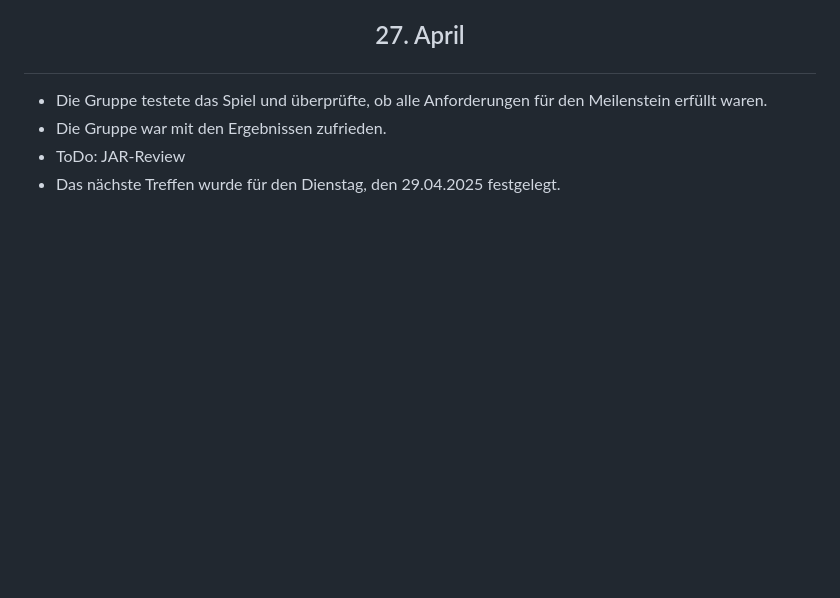
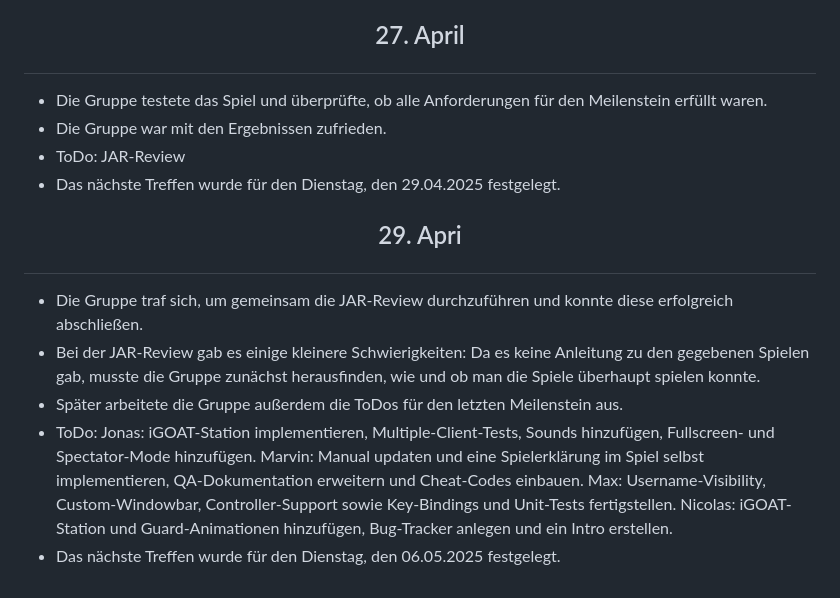
Before and after one commit to verifizieren/iGOAT, a Markdown page: Dokumentation/# Diary.md, the part around the change. GitHub-like rendering; blank space fills up the shorter version.

Commit message:
update Diary

```diff
--- a/Dokumentation/# Diary.md
+++ b/Dokumentation/# Diary.md
@@ -81,3 +81,9 @@
 * Die Gruppe war mit den Ergebnissen zufrieden.
 * ToDo: JAR-Review
 * Das nächste Treffen wurde für den Dienstag, den 29.04.2025 festgelegt.
+## <p align = "center"> 29. Apri
+* Die Gruppe traf sich, um gemeinsam die JAR-Review durchzuführen und konnte diese erfolgreich abschließen.
+* Bei der JAR-Review gab es einige kleinere Schwierigkeiten: Da es keine Anleitung zu den gegebenen Spielen gab, musste die Gruppe zunächst herausfinden, wie und ob man die Spiele überhaupt spielen konnte.
+* Später arbeitete die Gruppe außerdem die ToDos für den letzten Meilenstein aus.
+* ToDo: Jonas: iGOAT-Station implementieren, Multiple-Client-Tests, Sounds hinzufügen, Fullscreen- und Spectator-Mode hinzufügen. Marvin: Manual updaten und eine Spielerklärung im Spiel selbst implementieren, QA-Dokumentation erweitern und Cheat-Codes einbauen. Max: Username-Visibility, Custom-Windowbar, Controller-Support sowie Key-Bindings und Unit-Tests fertigstellen. Nicolas: iGOAT-Station und Guard-Animationen hinzufügen, Bug-Tracker anlegen und ein Intro erstellen.
+* Das nächste Treffen wurde für den Dienstag, den 06.05.2025 festgelegt.
```
